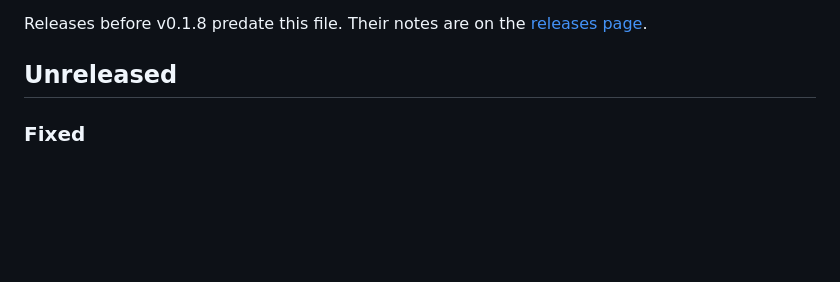
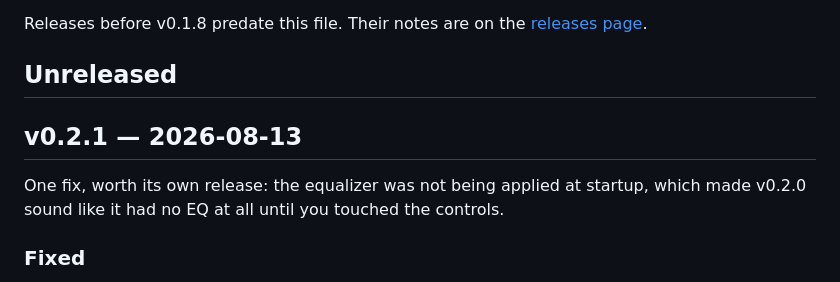
Before and after one commit to neckbeard-io/flax, a Markdown page: CHANGELOG.md, the part around the change. GitHub-like rendering; blank space fills up the shorter version.

Commit message:
Close the changelog off for v0.2.1

```diff
--- a/CHANGELOG.md
+++ b/CHANGELOG.md
@@ -9,6 +9,11 @@ Releases before v0.1.8 predate this file. Their notes are on the
 [releases page](https://github.com/neckbeard-io/flax/releases).
 
 ## Unreleased
+
+## v0.2.1 — 2026-08-13
+
+One fix, worth its own release: the equalizer was not being applied at startup,
+which made v0.2.0 sound like it had no EQ at all until you touched the controls.
 
 ### Fixed
 
```
